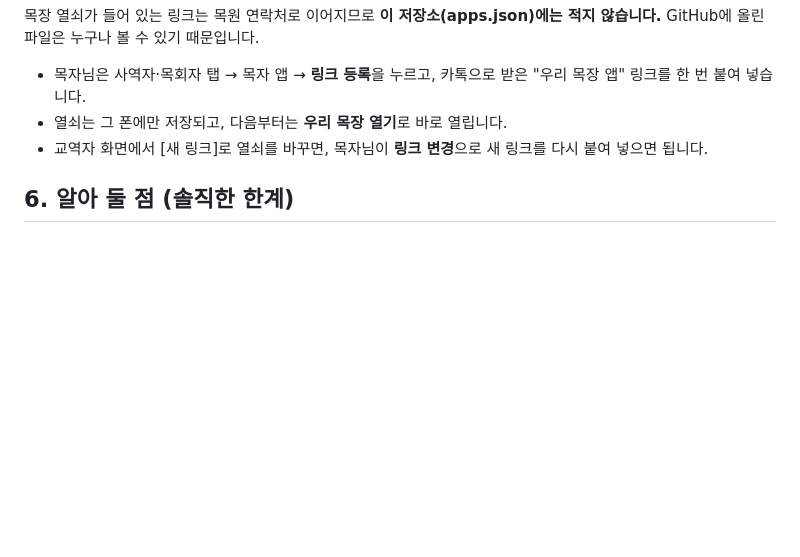
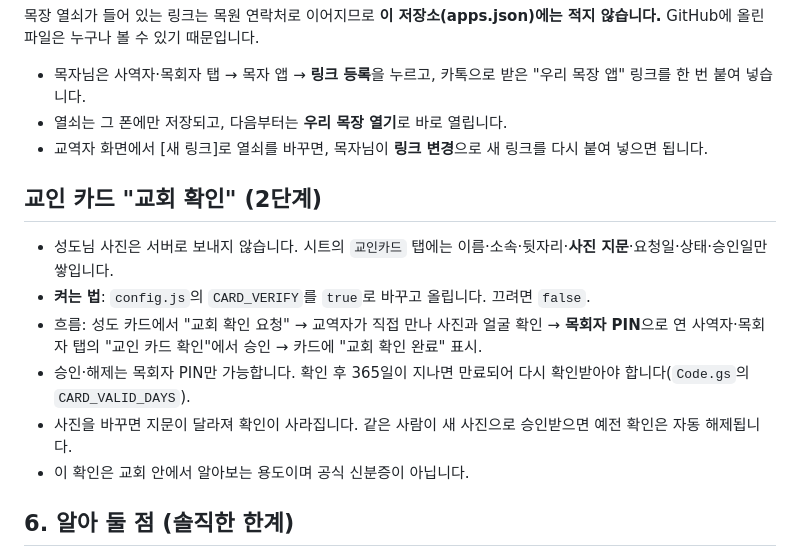
Before and after one commit to jangyu-church/jjc-app, a Markdown page: gyoin/GUIDE.md, the part around the change. GitHub-like rendering; blank space fills up the shorter version.

Commit message:
교인앱 안내서: 교인 카드 교회 확인 설명 추가
Co-Authored-By: Claude Sonnet 5.5 <noreply@anthropic.com>

```diff
--- a/gyoin/GUIDE.md
+++ b/gyoin/GUIDE.md
@@ -71,6 +71,14 @@ PIN은 가벼운 잠금입니다. 숫자 4자리라 작정하고 풀려면 풀
 - 열쇠는 그 폰에만 저장되고, 다음부터는 **우리 목장 열기**로 바로 열립니다.
 - 교역자 화면에서 [새 링크]로 열쇠를 바꾸면, 목자님이 **링크 변경**으로 새 링크를 다시 붙여 넣으면 됩니다.
 
+## 교인 카드 "교회 확인" (2단계)
+- 성도님 사진은 서버로 보내지 않습니다. 시트의 `교인카드` 탭에는 이름·소속·뒷자리·**사진 지문**·요청일·상태·승인일만 쌓입니다.
+- **켜는 법**: `config.js`의 `CARD_VERIFY`를 `true`로 바꾸고 올립니다. 끄려면 `false`.
+- 흐름: 성도 카드에서 "교회 확인 요청" → 교역자가 직접 만나 사진과 얼굴 확인 → **목회자 PIN**으로 연 사역자·목회자 탭의 "교인 카드 확인"에서 승인 → 카드에 "교회 확인 완료" 표시.
+- 승인·해제는 목회자 PIN만 가능합니다. 확인 후 365일이 지나면 만료되어 다시 확인받아야 합니다(`Code.gs`의 `CARD_VALID_DAYS`).
+- 사진을 바꾸면 지문이 달라져 확인이 사라집니다. 같은 사람이 새 사진으로 승인받으면 예전 확인은 자동 해제됩니다.
+- 이 확인은 교회 안에서 알아보는 용도이며 공식 신분증이 아닙니다.
+
 ## 6. 알아 둘 점 (솔직한 한계)
 - **아이폰**: 홈 화면에 설치한 앱과 사파리는 저장 공간이 따로입니다. 앱에서 등록하고 기본 카메라로 QR을 찍으면 사파리가 열려 **정보를 한 번 더 입력**해야 합니다. 아이폰 성도에게는 "앱 안의 출석 버튼"을 쓰도록 안내하세요.
 - 출석 주소(/exec)는 누구나 호출할 수 있는 구조라, 이름만 알면 대신 출석을 넣을 수 있습니다(비밀번호 없는 방식의 한계). 이상한 기록은 시트에서 지우면 됩니다.
```
